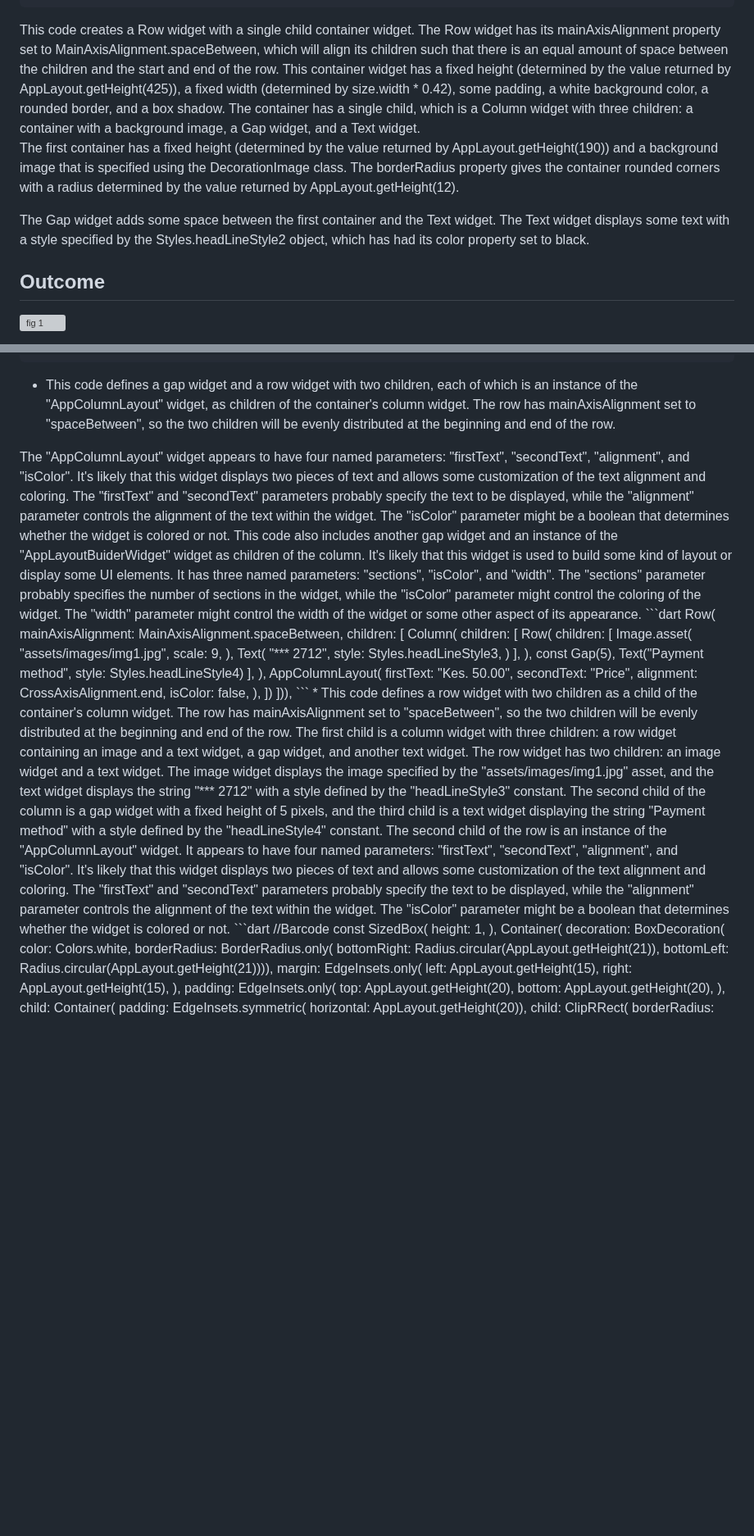
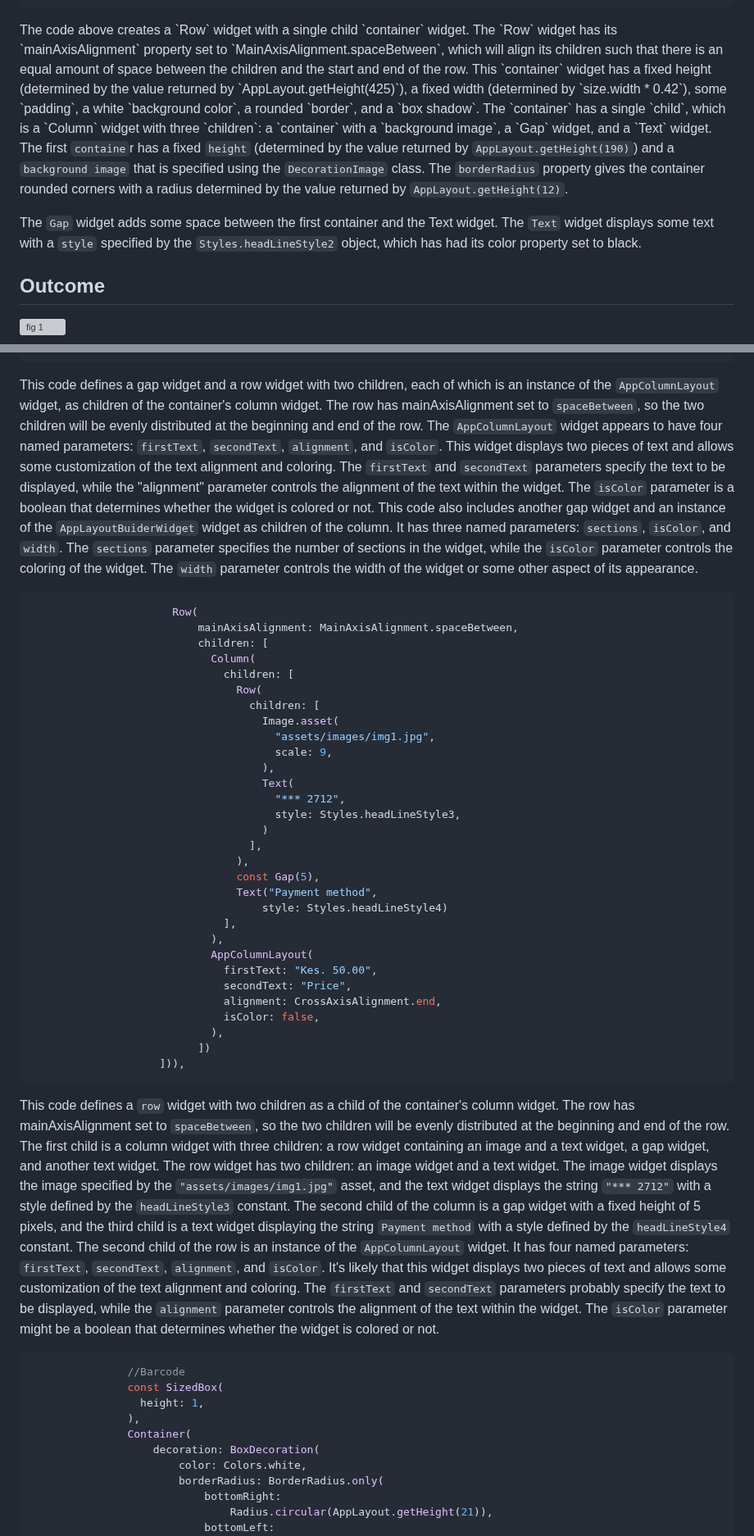
Before and after one commit to KaburaJ/Booking-App, a Markdown page: README.md, 2 parts joined by grey strips. Shown at 82% size. Rendered like a GitHub page; blank space fills up the shorter version; grey boxes are pictures that could not be loaded.

````diff
--- a/README.md
+++ b/README.md
@@ -1536,15 +1533,15 @@ Row(mainAxisAlignment: MainAxisAlignment.spaceBetween, children: [
                     )),
  ```
  </br>
-This code creates a Row widget with a single child container widget. The Row widget has its mainAxisAlignment property set to MainAxisAlignment.spaceBetween, which will align its children such that there is an equal amount of space between the children and the start and end of the row.
-</br>
-This container widget has a fixed height (determined by the value returned by AppLayout.getHeight(425)), a fixed width (determined by size.width * 0.42), some padding, a white background color, a rounded border, and a box shadow. The container has a single child, which is a Column widget with three children: a container with a background image, a Gap widget, and a Text widget.
-</br>
-
-The first container has a fixed height (determined by the value returned by AppLayout.getHeight(190)) and a background image that is specified using the DecorationImage class. The borderRadius property gives the container rounded corners with a radius determined by the value returned by AppLayout.getHeight(12).
-</br>
-
-The Gap widget adds some space between the first container and the Text widget. The Text widget displays some text with a style specified by the Styles.headLineStyle2 object, which has had its color property set to black.
+The code above creates a `Row` widget with a single child `container` widget. The `Row` widget has its `mainAxisAlignment` property set to `MainAxisAlignment.spaceBetween`, which will align its children such that there is an equal amount of space between the children and the start and end of the row.
+</br>
+This `container` widget has a fixed height (determined by the value returned by `AppLayout.getHeight(425)`), a fixed width (determined by `size.width * 0.42`), some `padding`, a white `background color`, a rounded `border`, and a `box shadow`. The `container` has a single `child`, which is a `Column` widget with three `children`: a `container` with a `background image`, a `Gap` widget, and a `Text` widget.
+</br>
+
+The first `containe`r has a fixed `height` (determined by the value returned by `AppLayout.getHeight(190)`) and a `background image` that is specified using the `DecorationImage` class. The `borderRadius` property gives the container rounded corners with a radius determined by the value returned by `AppLayout.getHeight(12)`.
+</br>
+
+The `Gap` widget adds some space between the first container and the Text widget. The `Text` widget displays some text with a `style` specified by the `Styles.headLineStyle2` object, which has had its color property set to black.
 </br>
 
 ## Outcome
@@ -1837,11 +1834,12 @@ The column also includes a gap widget and an instance of a custom "AppLayoutBuid
                           width: 5,
                         ),
   ```
-* This code defines a gap widget and a row widget with two children, each of which is an instance of the "AppColumnLayout" widget, as children of the container's column widget. The row has mainAxisAlignment set to "spaceBetween", so the two children will be evenly distributed at the beginning and end of the row.
-</br>
-The "AppColumnLayout" widget appears to have four named parameters: "firstText", "secondText", "alignment", and "isColor". It's likely that this widget displays two pieces of text and allows some customization of the text alignment and coloring. The "firstText" and "secondText" parameters probably specify the text to be displayed, while the "alignment" parameter controls the alignment of the text within the widget. The "isColor" parameter might be a boolean that determines whether the widget is colored or not.
-</br>
-This code also includes another gap widget and an instance of the "AppLayoutBuiderWidget" widget as children of the column. It's likely that this widget is used to build some kind of layout or display some UI elements. It has three named parameters: "sections", "isColor", and "width". The "sections" parameter probably specifies the number of sections in the widget, while the "isColor" parameter might control the coloring of the widget. The "width" parameter might control the width of the widget or some other aspect of its appearance.
+This code defines a gap widget and a row widget with two children, each of which is an instance of the `AppColumnLayout` widget, as children of the container's column widget. The row has mainAxisAlignment set to `spaceBetween`, so the two children will be evenly distributed at the beginning and end of the row.
+</br>
+The `AppColumnLayout` widget appears to have four named parameters: `firstText`, `secondText`, `alignment`, and `isColor`. This widget displays two pieces of text and allows some customization of the text alignment and coloring. The `firstText` and `secondText` parameters specify the text to be displayed, while the "alignment" parameter controls the alignment of the text within the widget. The `isColor` parameter is a boolean that determines whether the widget is colored or not.
+</br>
+This code also includes another gap widget and an instance of the `AppLayoutBuiderWidget` widget as children of the column. It has three named parameters: `sections`, `isColor`, and `width`. The `sections` parameter specifies the number of sections in the widget, while the `isColor` parameter controls the coloring of the widget. The `width` parameter controls the width of the widget or some other aspect of its appearance.
+
   ```dart
                         Row(
                             mainAxisAlignment: MainAxisAlignment.spaceBetween,
@@ -1874,11 +1872,13 @@ This code also includes another gap widget and an instance of the "AppLayoutBuid
                             ])
                       ])),
    ```
-* This code defines a row widget with two children as a child of the container's column widget. The row has mainAxisAlignment set to "spaceBetween", so the two children will be evenly distributed at the beginning and end of the row.
-</br>
-The first child is a column widget with three children: a row widget containing an image and a text widget, a gap widget, and another text widget. The row widget has two children: an image widget and a text widget. The image widget displays the image specified by the "assets/images/img1.jpg" asset, and the text widget displays the string "*** 2712" with a style defined by the "headLineStyle3" constant. The second child of the column is a gap widget with a fixed height of 5 pixels, and the third child is a text widget displaying the string "Payment method" with a style defined by the "headLineStyle4" constant.
-</br>
-The second child of the row is an instance of the "AppColumnLayout" widget. It appears to have four named parameters: "firstText", "secondText", "alignment", and "isColor". It's likely that this widget displays two pieces of text and allows some customization of the text alignment and coloring. The "firstText" and "secondText" parameters probably specify the text to be displayed, while the "alignment" parameter controls the alignment of the text within the widget. The "isColor" parameter might be a boolean that determines whether the widget is colored or not.
+
+This code defines a `row` widget with two children as a child of the container's column widget. The row has mainAxisAlignment set to  `spaceBetween`, so the two children will be evenly distributed at the beginning and end of the row.
+</br>
+The first child is a column widget with three children: a row widget containing an image and a text widget, a gap widget, and another text widget. The row widget has two children: an image widget and a text widget. The image widget displays the image specified by the `"assets/images/img1.jpg"` asset, and the text widget displays the string `"*** 2712"` with a style defined by the `headLineStyle3` constant. The second child of the column is a gap widget with a fixed height of 5 pixels, and the third child is a text widget displaying the string `Payment method` with a style defined by the `headLineStyle4` constant.
+</br>
+The second child of the row is an instance of the `AppColumnLayout` widget. It has four named parameters: `firstText`, `secondText`, `alignment`, and `isColor`. It's likely that this widget displays two pieces of text and allows some customization of the text alignment and coloring. The `firstText` and `secondText` parameters probably specify the text to be displayed, while the `alignment` parameter controls the alignment of the text within the widget. The `isColor` parameter might be a boolean that determines whether the widget is colored or not.
+
    ```dart
                   //Barcode
                   const SizedBox(
````
Also changed, not shown: other parts of README.md (+90 -93 lines).
